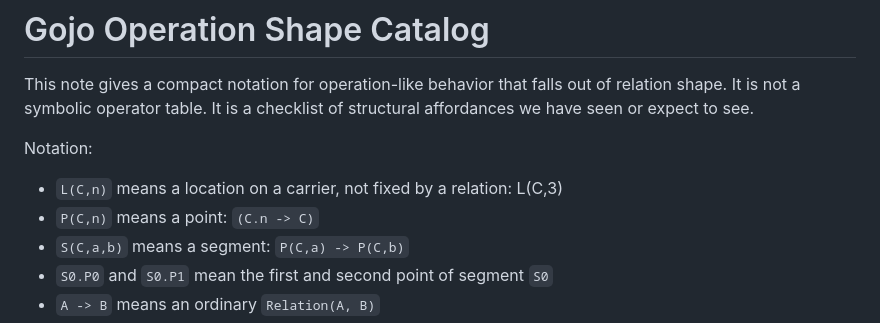
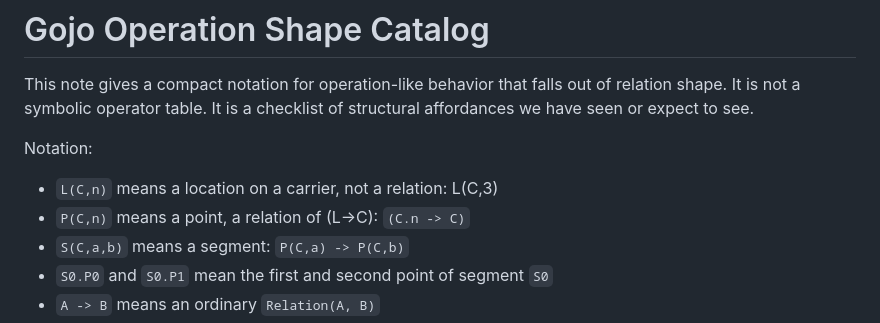
Before and after one commit to It3rate/Core4, a Markdown page: Gojo/axioms/Gojo Operation Shape Catalog.md, the part around the change. Rendered like a GitHub page.

Commit message:
more note manual carification.

```diff
--- a/Gojo/axioms/Gojo Operation Shape Catalog.md
+++ b/Gojo/axioms/Gojo Operation Shape Catalog.md
@@ -6,8 +6,8 @@ structural affordances we have seen or expect to see.
 
 Notation:
 
-- `L(C,n)` means a location on a carrier, not fixed by a relation: L(C,3)
-- `P(C,n)` means a point: `(C.n -> C)`
+- `L(C,n)` means a location on a carrier, not a relation: L(C,3)
+- `P(C,n)` means a point, a relation of (L->C): `(C.n -> C)`
 - `S(C,a,b)` means a segment: `P(C,a) -> P(C,b)`
 - `S0.P0` and `S0.P1` mean the first and second point of segment `S0`
 - `A -> B` means an ordinary `Relation(A, B)`
```
